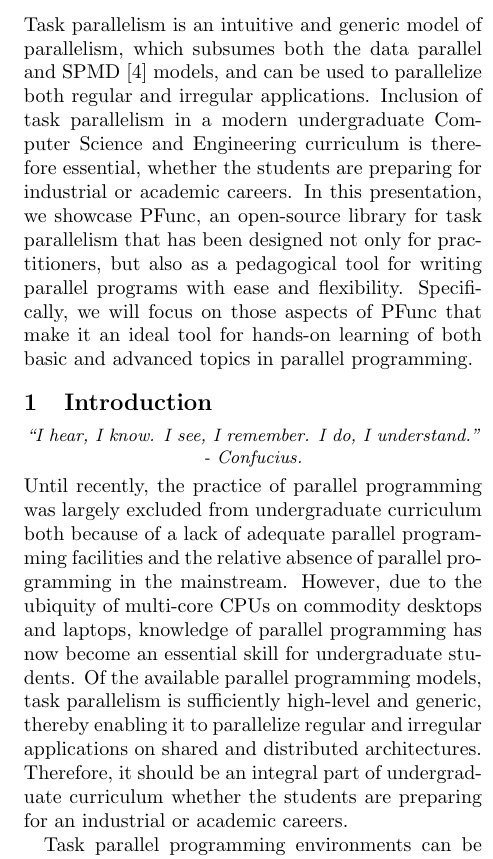
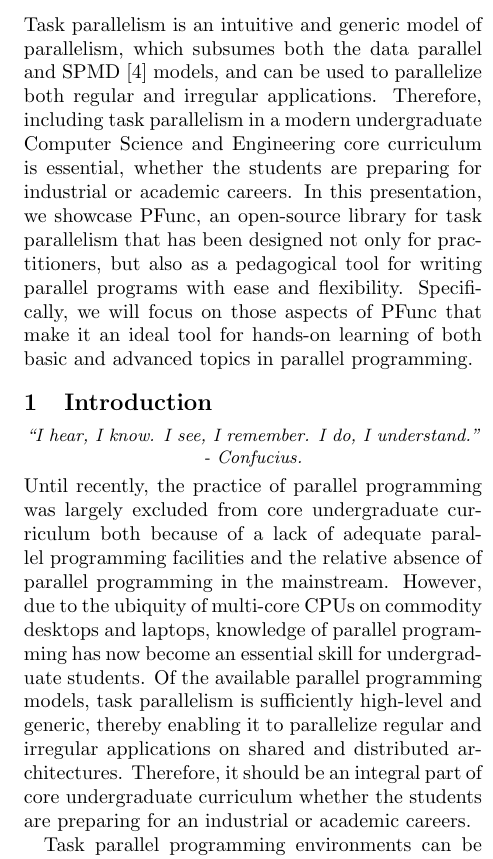
Before and after one commit to coin-or/PFunc, a LaTeX paper (pfunc.tex): part of one column of page 1 of 2, cut so that both start at the same text. Compiled offline with pdfLaTeX.

Commit message:
Making the case for core curriculum, not just curriculum

```diff
--- a/pfunc.tex
+++ b/pfunc.tex
@@ -32,8 +32,8 @@
 subsumes both the data parallel and SPMD~\cite{darema2001} models, and can be
 used to parallelize both regular and irregular applications.
 %
-Inclusion of task parallelism in a modern undergraduate Computer Science and
-Engineering curriculum is therefore essential, whether the students are
+Therefore, including task parallelism in a modern undergraduate Computer
+Science and Engineering core curriculum is essential, whether the students are
 preparing for industrial or academic careers.
 %
 In this presentation, we showcase PFunc, an open-source library for
@@ -53,10 +53,10 @@
 Confucius.}}
 \end{center}
 %
-Until recently, the practice of parallel programming was largely excluded
-from undergraduate curriculum both because of a lack of adequate parallel
-programming facilities and the relative absence of parallel programming
-in the mainstream.
+Until recently, the practice of parallel programming was largely excluded from
+core undergraduate curriculum both because of a lack of adequate parallel
+programming facilities and the relative absence of parallel programming in the
+mainstream.
 %
 However, due to the ubiquity of multi-core CPUs on commodity desktops and
 laptops, knowledge of parallel programming has now become an essential skill
@@ -74,8 +74,8 @@
 high-level and generic, thereby enabling it to parallelize regular and
 irregular applications on shared and distributed architectures.
 %
-Therefore, it should be an integral part of undergraduate curriculum whether
-the students are preparing for an industrial or academic careers.
+Therefore, it should be an integral part of core undergraduate curriculum
+whether the students are preparing for an industrial or academic careers.
 
 % Languages, language extensions, library models.
 % Why is the library model practical and better for pedagogy?
```
